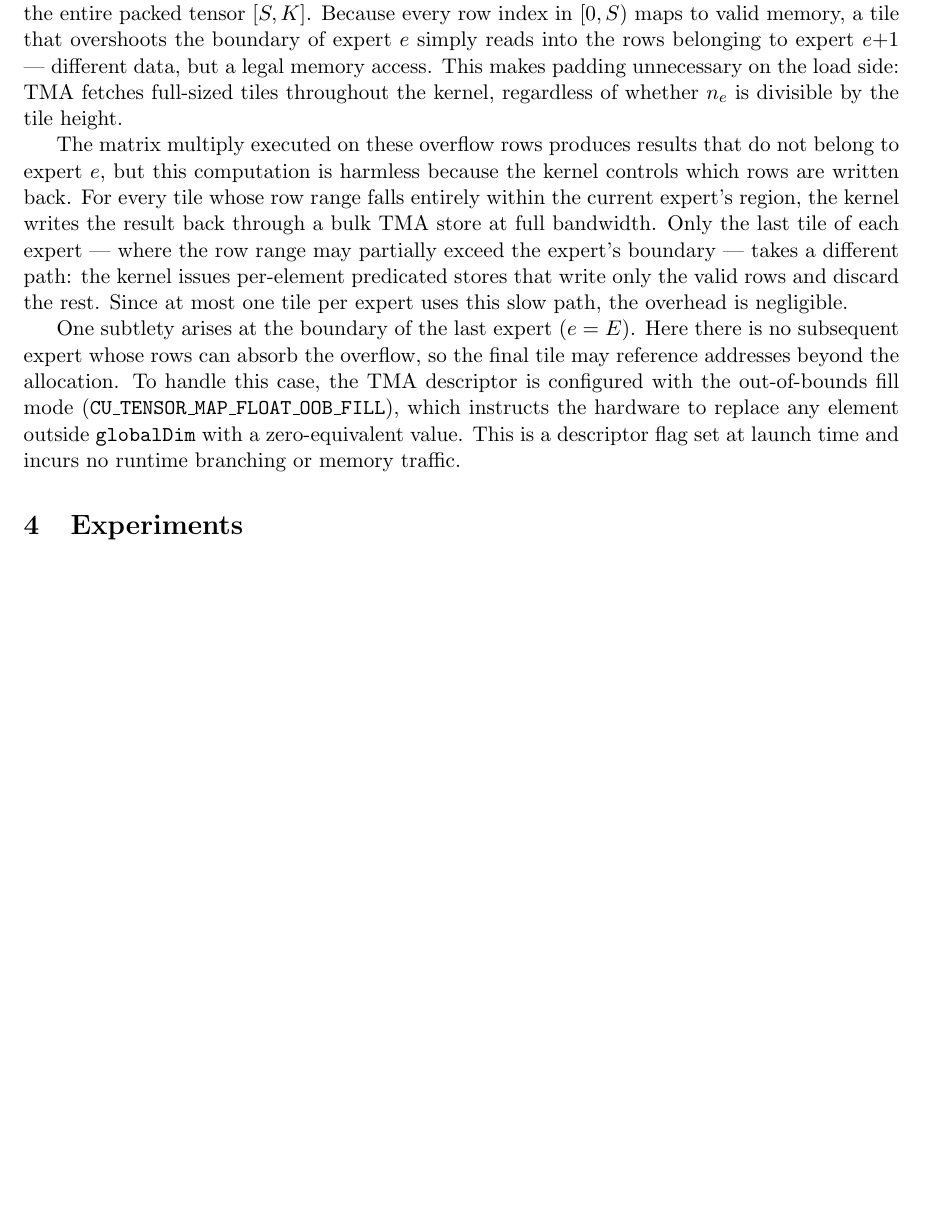
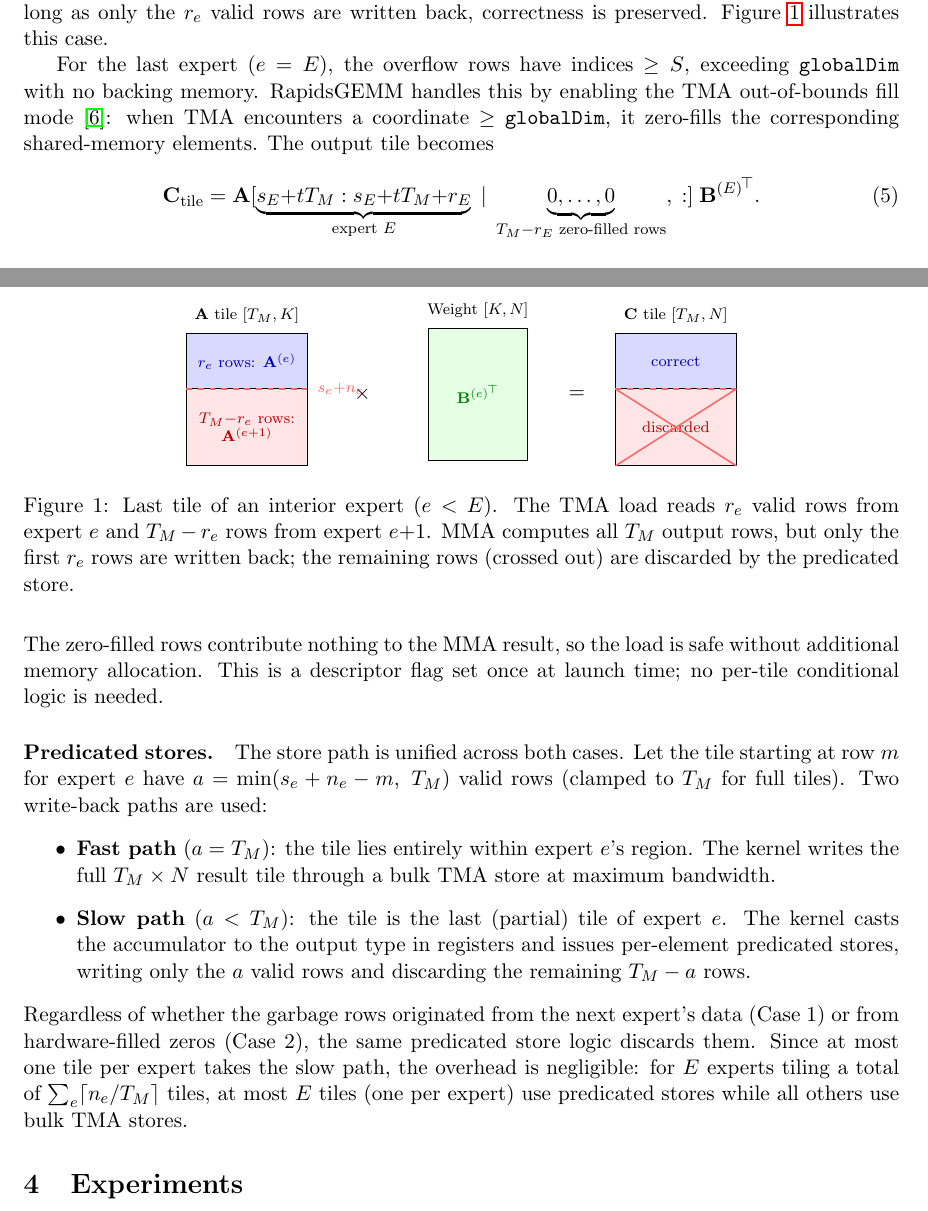
Before and after one commit to yoshino-polyu/P, a LaTeX paper (main.tex): part of page 3 of 4 before the commit and two parts of pages 3 and 4 of 5 after it, the two joined at a grey line, cut at the place of the change, the shorter picture padded with empty space. Compiled offline with pdfLaTeX.

Commit message:
Restructure padding-free M-GEMM section for clarity and conciseness
Merge "Key observations" and "Padding-free loads" paragraphs to eliminate
redundant content. Add globalDim to TMA descriptor parameter list, add
per-case equations for interior and last expert tiles, and simplify wording
throughout.

Co-Authored-By: Claude Opus 4.6 (1M context) <noreply@anthropic.com>

```diff
--- a/main.tex
+++ b/main.tex
@@ -231,9 +229,0 @@ pass. The central observation is that, after routing and sorting, the
-per-expert activation slices are packed contiguously into a single
-matrix $\mathbf{X} \in \mathbb{R}^{S \times K}$. RapidsGEMM creates
-one descriptor whose \texttt{globalDim} spans the entire packed tensor
-$[S, K]$. Because every row index in $[0, S)$ maps to valid memory,
-a tile that overshoots the boundary of expert~$e$ simply reads into
-the rows belonging to expert~$e{+}1$ --- different data, but a legal
-memory access. This makes padding unnecessary on the load side: TMA
-fetches full-sized tiles throughout the kernel, regardless of whether
-$n_e$ is divisible by the tile height.
@@ -240,11 +237 @@ $n_e$ is divisible by the tile height.
 
-The matrix multiply executed on these overflow rows produces results
-that do not belong to expert~$e$, but this computation is harmless
-because the kernel controls which rows are written back. For every
-tile whose row range falls entirely within the current expert's
-region, the kernel writes the result back through a bulk TMA store at
-full bandwidth. Only the last tile of each expert --- where the row
-range may partially exceed the expert's boundary --- takes a different
-path: the kernel issues per-element predicated stores that write only
-the valid rows and discard the rest. Since at most one tile per expert
-uses this slow path, the overhead is negligible.
@@ -251,10 +267 @@ uses this slow path, the overhead is negligible.
 
-One subtlety arises at the boundary of the last expert ($e = E$). Here
-there is no subsequent expert whose rows can absorb the overflow, so
-the final tile may reference addresses beyond the allocation. To
-handle this case, the TMA descriptor is configured with the
-out-of-bounds fill mode
-(\texttt{CU\_TENSOR\_MAP\_FLOAT\_OOB\_FILL}), which instructs the
-hardware to replace any element outside \texttt{globalDim} with a
-zero-equivalent value. This is a descriptor flag set at launch time
-and incurs no runtime branching or memory traffic.
@@ -263,3 +290,100 @@ and incurs no runtime branching or memory traffic.
+semantically meaningless results. As long as only the $r_e$ valid rows
+are written back, correctness is preserved.
+Figure~\ref{fig:partial-tile} illustrates this case.
+
+\begin{figure}[t]
+\centering
+\begin{tikzpicture}[
+  box/.style={draw, minimum width=2.2cm, inner sep=0pt, outer sep=0pt},
+  valid/.style={box, fill=blue!15, minimum height=#1},
+  garbage/.style={box, fill=red!10, minimum height=#1},
+  label/.style={font=\scriptsize},
+  arr/.style={-{Stealth[length=4pt]}, thick},
+]
+% --- A tile ---
+\node[valid=1.0cm] (av) at (0, 0.8) {};
+\node[label, text=blue!70!black] at (av) {$r_e$ rows: $\mathbf{A}^{(e)}$};
+\node[garbage=1.4cm] (ag) at (0, -0.4) {};
+\node[label, text=red!70!black, align=center] at (ag) {$T_M{-}r_e$ rows:\\$\mathbf{A}^{(e+1)}$};
+\node[label, anchor=south] at (0, 1.35) {$\mathbf{A}$ tile $[T_M, K]$};
+% dashed boundary
+\draw[dashed, thick, red!60] (-1.1, 0.3) -- (1.1, 0.3);
+\node[label, anchor=west, text=red!60] at (1.15, 0.3) {$s_e{+}n_e$};
+
+% --- B matrix ---
+\node[box, fill=green!10, minimum height=2.4cm, minimum width=1.8cm]
+  (B) at (4.2, 0.2) {};
+\node[label, text=green!50!black] at (B) {${\mathbf{B}^{(e)}}^{\!\top}$};
+\node[label, anchor=south] at (4.2, 1.45) {Weight $[K, N]$};
+
+% --- multiply arrow ---
+\node[font=\normalsize] at (2.1, 0.2) {$\times$};
+
+% --- equals ---
+\node[font=\normalsize] at (6.0, 0.2) {$=$};
+
+% --- C tile ---
+\node[valid=1.0cm] (cv) at (7.8, 0.8) {};
+\node[label, text=blue!70!black] at (cv) {correct};
+\node[garbage=1.4cm] (cg) at (7.8, -0.4) {};
+\node[label, text=red!70!black] at (cg) {discarded};
+\node[label, anchor=south] at (7.8, 1.35) {$\mathbf{C}$ tile $[T_M, N]$};
+\draw[dashed, thick, red!60] (6.7, 0.3) -- (8.9, 0.3);
+
+% --- strike-through for discarded ---
+\draw[thick, red!60] (6.7, -1.1) -- (8.9, 0.3);
+\draw[thick, red!60] (6.7, 0.3) -- (8.9, -1.1);
+\end{tikzpicture}
+\caption{Last tile of an interior expert ($e < E$). The TMA load
+reads $r_e$ valid rows from expert~$e$ and $T_M - r_e$ rows from
+expert~$e{+}1$. MMA computes all $T_M$ output rows, but only the
+first $r_e$ rows are written back; the remaining rows (crossed out)
+are discarded by the predicated store.}
+\label{fig:partial-tile}
+\end{figure}
+
+For the last expert ($e = E$), the overflow rows have indices
+$\geq S$, exceeding \texttt{globalDim} with no backing memory.
+RapidsGEMM handles this by enabling the TMA out-of-bounds fill
+mode~\cite{nvidia_cuda_programming_guide}: when TMA encounters a
+coordinate $\geq$ \texttt{globalDim}, it zero-fills the corresponding
+shared-memory elements. The output tile becomes
+\begin{equation}
+  \mathbf{C}_{\text{tile}} =
+    \mathbf{A}[\underbrace{s_E{+}tT_M : s_E{+}tT_M{+}r_E}_{
+      \text{expert } E}\;|\;
+    \underbrace{0, \dots, 0}_{
+      T_M{-}r_E \text{ zero-filled rows}},\; :]\;
+    {\mathbf{B}^{(E)}}^{\!\top}.
+\label{eq:tile-matmul-last}
+\end{equation}
+The zero-filled rows contribute nothing to the MMA result, so the load
+is safe without additional memory allocation. This is a descriptor
+flag set once at launch time; no per-tile conditional logic is needed.
+
+\paragraph{Predicated stores.}
+The store path is unified across both cases.
+Let the tile starting at row~$m$ for expert~$e$ have
+$a = \min(s_e + n_e - m,\; T_M)$ valid rows (clamped to $T_M$ for
+full tiles). Two write-back paths are used:
+\begin{itemize}
+  \item \textbf{Fast path} ($a = T_M$): the tile lies entirely
+    within expert~$e$'s region. The kernel writes the full
+    $T_M \times N$ result tile through a bulk TMA store at maximum
+    bandwidth.
+  \item \textbf{Slow path} ($a < T_M$): the tile is the last
+    (partial) tile of expert~$e$. The kernel casts the accumulator to
+    the output type in registers and issues per-element predicated
+    stores, writing only the $a$~valid rows and discarding the
+    remaining $T_M - a$ rows.
+\end{itemize}
+Regardless of whether the garbage rows originated from the next
+expert's data (Case~1) or from hardware-filled zeros (Case~2), the
+same predicated store logic discards them. Since at most one tile per
+expert takes the slow path, the overhead is negligible: for $E$~experts
+tiling a total of $\sum_{e} \lceil n_e / T_M \rceil$ tiles, at most
+$E$ tiles (one per expert) use predicated stores while all others use
+bulk TMA stores.
 
 %=============================================================================
 \section{Experiments}
```
Also changed, not shown: CLAUDE.md (+1 -0 lines), main.tex (77 more changed lines).
